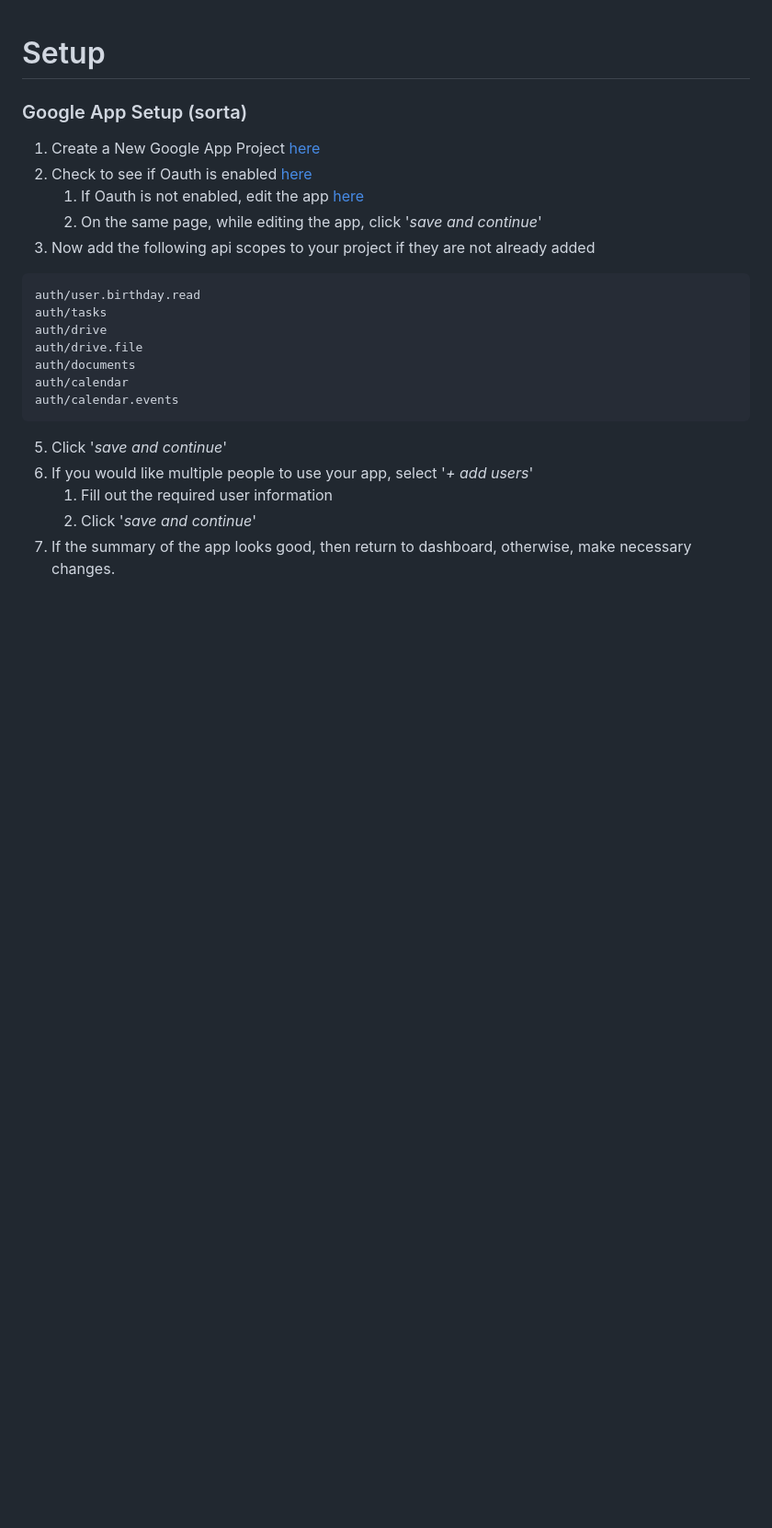
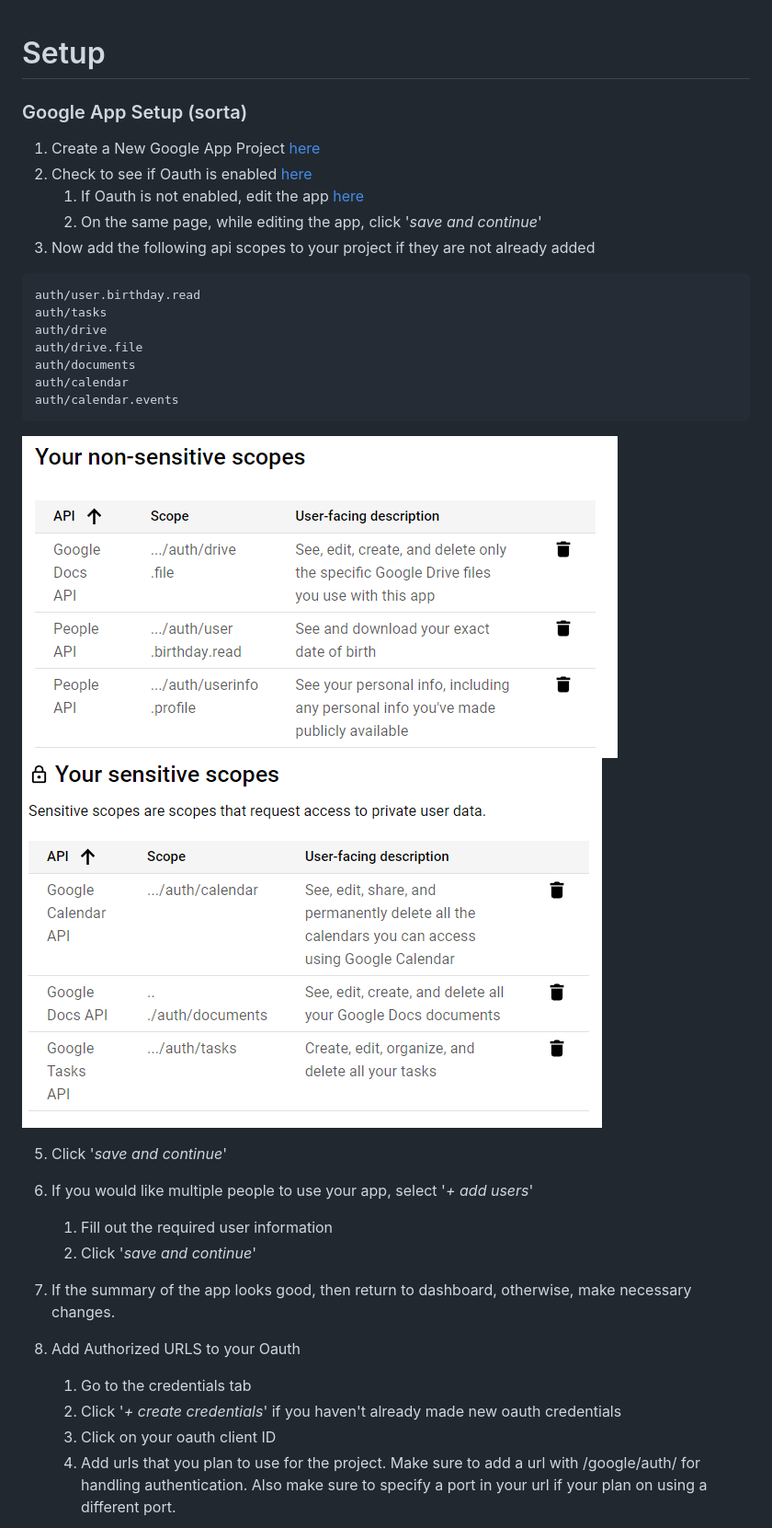
Before and after one commit to gndpwnd/better_year, a Markdown page: readme.md, the part around the change printed below. Shown: that part at 92% size. Drawn GitHub-style; pictures changed too: docs/imgs/scopes-1.png (added), docs/imgs/scopes-2.png (added); blank space fills up the shorter version.

````diff
--- a/readme.md
+++ b/readme.md
@@ -16,9 +16,18 @@ auth/documents
 auth/calendar
 auth/calendar.events
 ```
+
+![scopes-1](docs/imgs/scopes-1.png)
+![scopes-2](docs/imgs/scopes-2.png)
+
 5. Click '*save and continue*'
 6. If you would like multiple people to use your app, select '*+ add users*'
     1. Fill out the required user information
     2. Click '*save and continue*'
 7. If the summary of the app looks good, then return to dashboard, otherwise, make necessary changes.
+8. Add Authorized URLS to your Oauth
+    1. Go to the credentials tab
+    2. Click '*+ create credentials*' if you haven't already made new oauth credentials
+    3. Click on your oauth client ID
+    4. Add urls that you plan to use for the project. Make sure to add a url with /google/auth/ for handling authentication. Also make sure to specify a port in your url if your plan on using a different port.
 
````
Also changed, not shown: other parts of readme.md (+113 -11 lines), docs/imgs/creds-1.png (added), docs/imgs/creds-2.png (added), docs/imgs/creds-3.png (added), 4 other files.
